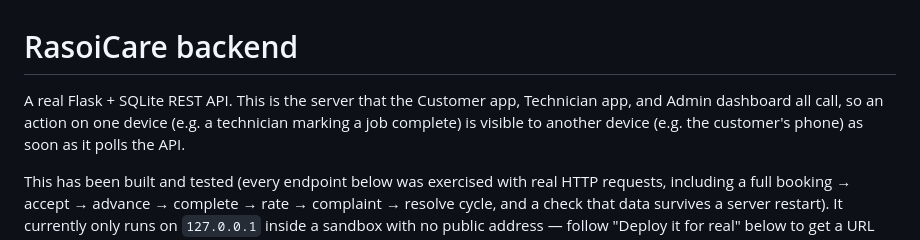
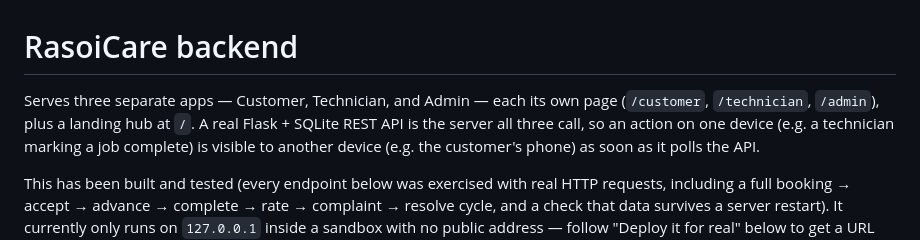
Before and after one commit to ankitchouria-oss/Rasoi-care, a Markdown page: README.md, the part around the change. GitHub-like rendering.

Commit message:
Update README for the three-app split

```diff
--- a/README.md
+++ b/README.md
@@ -1,7 +1,9 @@
 # RasoiCare backend
 
-A real Flask + SQLite REST API. This is the server that the Customer app,
-Technician app, and Admin dashboard all call, so an action on one device
+Serves three separate apps — Customer, Technician, and Admin — each its
+own page (`/customer`, `/technician`, `/admin`), plus a landing hub at
+`/`. A real Flask + SQLite REST API is the server all three call, so an
+action on one device
 (e.g. a technician marking a job complete) is visible to another device
 (e.g. the customer's phone) as soon as it polls the API.
 
```
